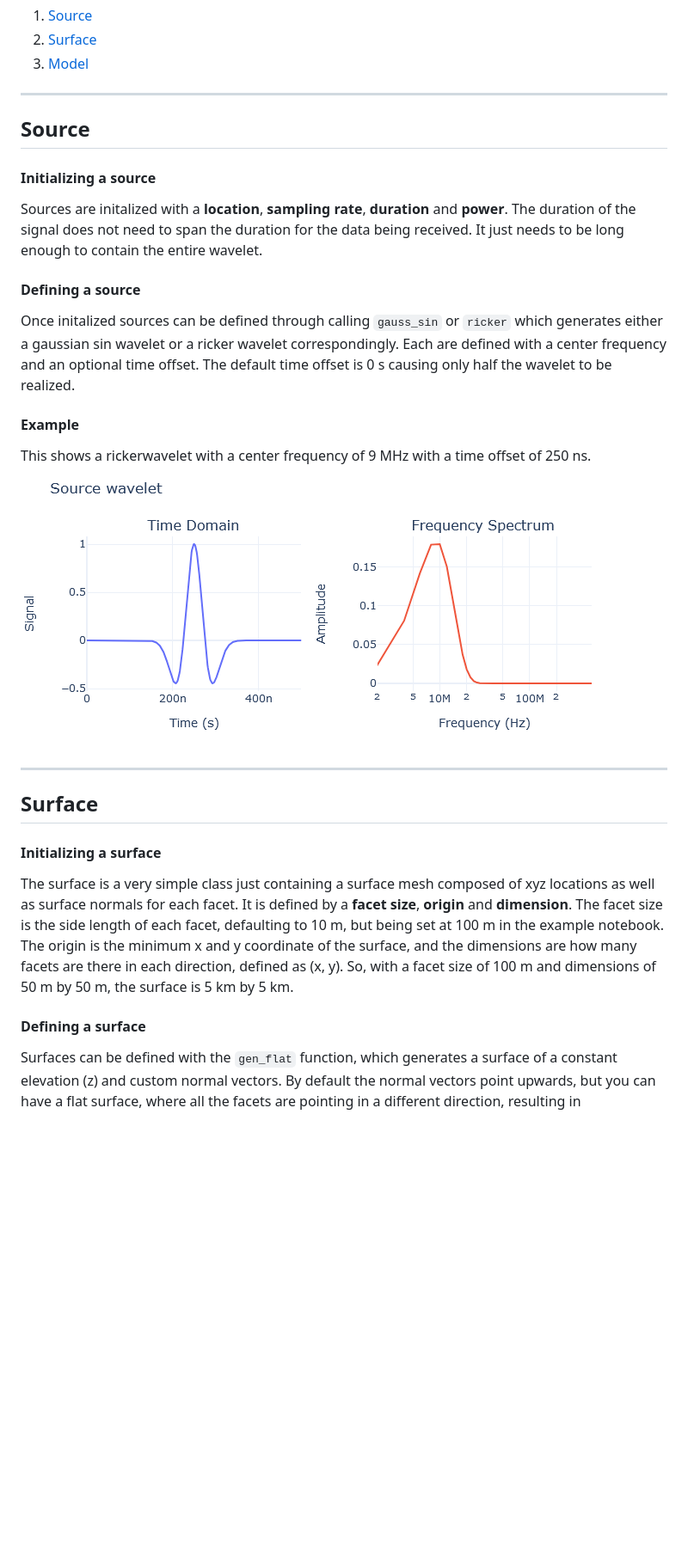
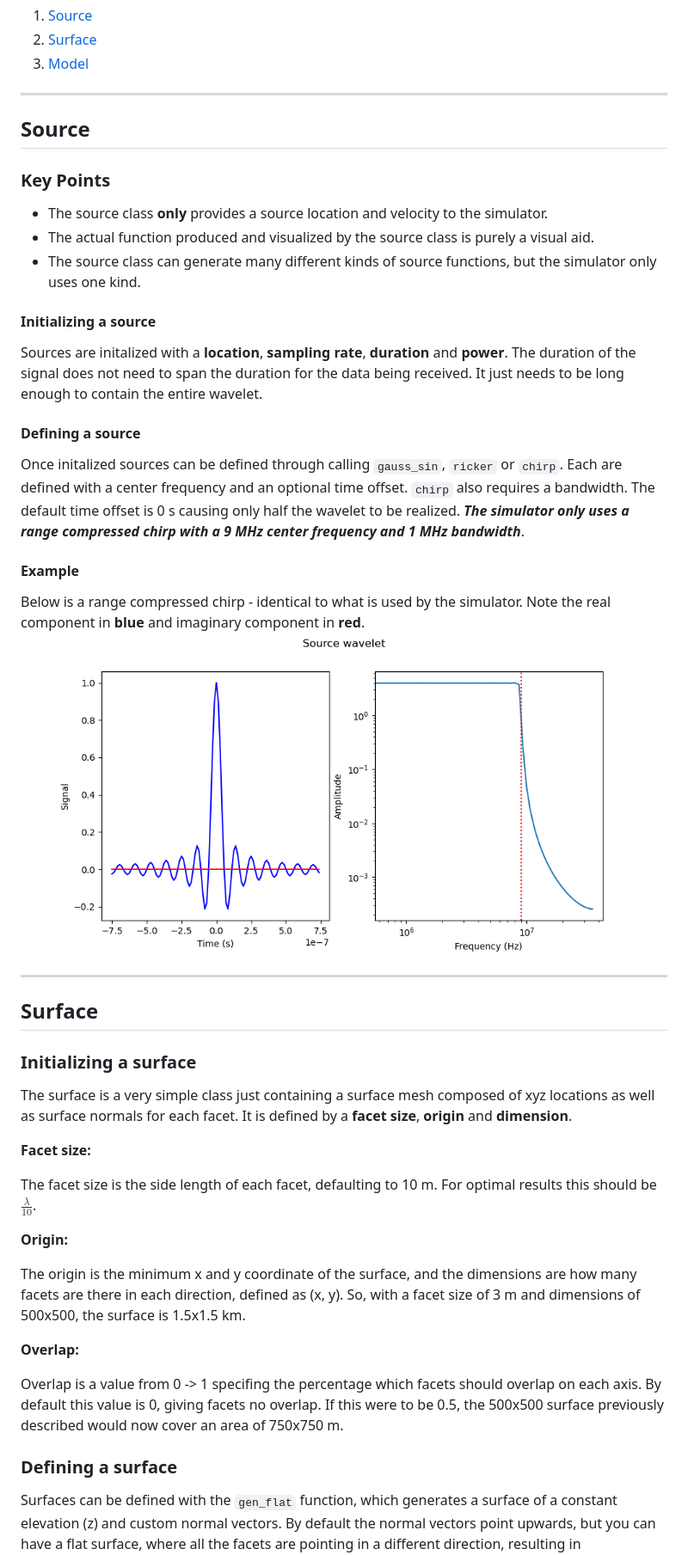
Before and after one commit to Nacnud04/EuropaRaypaths, a Markdown page: README.md, the part around the change printed below. Shown: that part at 86% size. GitHub-like rendering; pictures changed too: images/RangeCompressedChirp.png (added); blank space fills up the shorter version.

```diff
--- a/README.md
+++ b/README.md
@@ -11,19 +11,36 @@
 
 ## Source
 
+### Key Points
+* The source class **only** provides a source location and velocity to the simulator.
+* The actual function produced and visualized by the source class is purely a visual aid.
+* The source class can generate many different kinds of source functions, but the simulator only uses one kind.
 #### Initializing a source
 Sources are initalized with a **location**, **sampling rate**, **duration** and **power**. The duration of the signal does not need to span the duration for the data being received. It just needs to be long enough to contain the entire wavelet.
 #### Defining a source
-Once initalized sources can be defined through calling `gauss_sin` or `ricker` which generates either a gaussian sin wavelet or a ricker wavelet correspondingly. Each are defined with a center frequency and an optional time offset. The default time offset is 0 s causing only half the wavelet to be realized.
+Once initalized sources can be defined through calling `gauss_sin`, `ricker` or `chirp`. Each are defined with a center frequency and an optional time offset. `chirp` also requires a bandwidth. The default time offset is 0 s causing only half the wavelet to be realized. ***The simulator only uses a range compressed chirp with a 9 MHz center frequency and 1 MHz bandwidth***.
 #### Example
-This shows a rickerwavelet with a center frequency of 9 MHz with a time offset of 250 ns.
-![RickerWavelet](images/RickerSource.png)
+Below is a range compressed chirp - identical to what is used by the simulator. Note the real component in **blue** and imaginary component in **red**.
+![RCChirp](images/RangeCompressedChirp.png)
 
 ---
 
 ## Surface
 
-#### Initializing a surface
-The surface is a very simple class just containing a surface mesh composed of xyz locations as well as surface normals for each facet.  It is defined by a **facet size**, **origin** and **dimension**. The facet size is the side length of each facet, defaulting to 10 m, but being set at 100 m in the example notebook. The origin is the minimum x and y coordinate of the surface, and the dimensions are how many facets are there in each direction, defined as (x, y). So, with a facet size of 100 m and dimensions of 50 m by 50 m, the surface is 5 km by 5 km.
-#### Defining a surface
+### Initializing a surface
+The surface is a very simple class just containing a surface mesh composed of xyz locations as well as surface normals for each facet.  It is defined by a **facet size**, **origin** and **dimension**.
+
+**Facet size:**
+
+The facet size is the side length of each facet, defaulting to 10 m. For optimal results this should be $\frac{\lambda}{10}$.
+
+**Origin:**
+
+The origin is the minimum x and y coordinate of the surface, and the dimensions are how many facets are there in each direction, defined as (x, y). So, with a facet size of 3 m and dimensions of 500x500, the surface is 1.5x1.5 km.
+
+**Overlap:**
+
+Overlap is a value from 0 -> 1 specifing the percentage which facets should overlap on each axis. By default this value is 0, giving facets no overlap. If this were to be 0.5, the 500x500 surface previously described would now cover an area of 750x750 m.
+
+### Defining a surface
 Surfaces can be defined with the `gen_flat` function, which generates a surface of a constant elevation (z) and custom normal vectors. By default the normal vectors point upwards, but you can have a flat surface, where all the facets are pointing in a different direction, resulting in discontinuities on the surface.
```
Also changed, not shown: other parts of README.md (+167 -42 lines), 4 other files.
